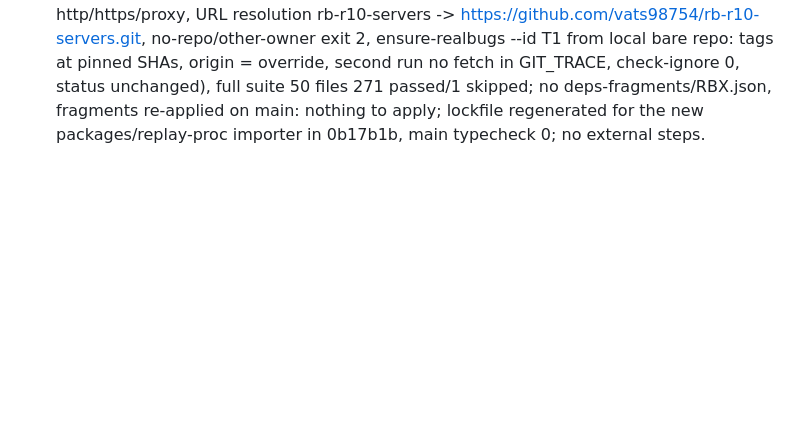
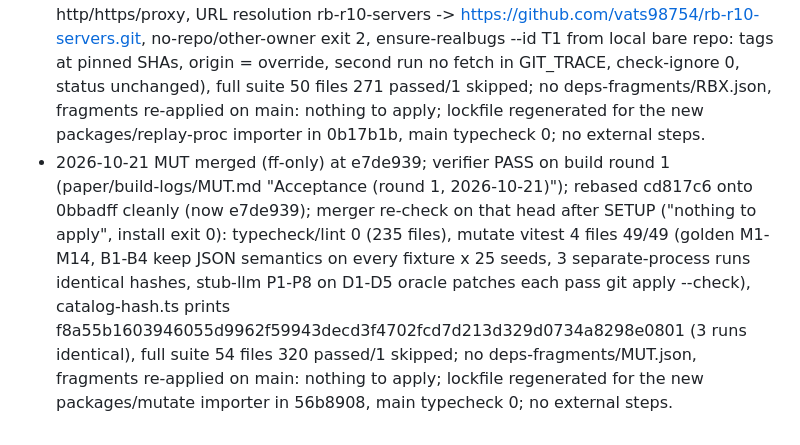
Before and after one commit to vats98754/fiks, a Markdown page: PROGRESS.md, the part around the change. Rendered like a GitHub page; blank space fills up the shorter version.

Commit message:
PROGRESS: paper build log, MUT merged
Co-Authored-By: Claude Opus 5.5 <noreply@anthropic.com>

```diff
--- a/PROGRESS.md
+++ b/PROGRESS.md
@@ -63,3 +63,4 @@ Six rounds. The verifier attacked the repair gates as an adversarial agent and f
 - 2026-10-21 BENCHX merged (ff-only) at 1abd7a0; verifier PASS (round number not recorded in paper/build-logs/BENCHX.md); rebased 3513114/84d715c onto 6157cb4 cleanly (now db1db27/1abd7a0); merger re-check on that head after SETUP ("nothing to apply", install exit 0): typecheck/lint 0 (159 files), bench+summarize vitest 8 files 36/36, pnpm fiks summarize --check exit 0 ("summary.json matches the logs"), forced-SDK-error infraError / 4-worker=sequential / dirty-tree refusal tests pass, diff vs main lists no package.json or pnpm-lock.yaml, full suite 36 files 211 passed/1 skipped; no deps-fragments/BENCHX.json (apply-dep-fragments rejects empty add{}; no new @fiks/* import into packages/cli), fragments re-applied on main: nothing to apply, no lockfile change, main typecheck 0; no external steps.
 - 2026-10-21 DOM2 merged (ff-only) at ff222f5; verifier PASS on build round 1 (paper/build-logs/DOM2.md "Acceptance evidence (round 1)"); rebased 5 commits onto 39500d1 cleanly; merger re-check on that head after SETUP (DOM2 fragment applied, install exit 0, --check exit 0, ensure-tracker-mcp exit 0 at bfc0e1e with dev-tracker-stub): typecheck/lint 0 (203 files), vendor-tracker vitest 10 files 37/37 (bootstrap, truth 100 seeded, entity 100 seeded, extended-only, TRK-DEV-1 refA/refB/base-fails/merge-base exit 1/docs-before-stub, hooks, ensure), grep @fiks/contracts|@fiks/proxy in truth.ts/originEntity.ts empty, branch diff lists no package.json/pnpm-lock.yaml, tracker-mcp main CI success, ci.yml has 'contents: read', fresh-worktree check (ensure clones .work/tracker-mcp with dev-tracker-stub, check-ignore 0, getDomain('tracker').repo.dir points there, frozenClock 2026-10-01T12:00:00.000Z), full suite 46 files 248 passed/1 skipped; deps-fragments/DOM2.json applied (@fiks/vendor-tracker -> packages/cli) + lockfile in 9e395c3, main typecheck 0; external: none needed (tracker-mcp main already at pin bfc0e1e = tracker-sync-ref.json; no push).
 - 2026-10-21 RBX merged (ff-only) at 593953d; verifier PASS on build round 1 (paper/build-logs/RBX.md "Acceptance (round 1, 2026-10-21)"); rebased 2b5497e onto aa7e28a cleanly (now 593953d); merger re-check on that head after SETUP ("nothing to apply", install exit 0): typecheck/lint 0 (218 files), replay-proc vitest 4 files 23/23 (D2 process vs in-process parity on seed-v1 + default evaluator + fixed shop-mcp both verify, D2 and quotes 10 reruns identical, nonce match only after normalisation over http/https/proxy, URL resolution rb-r10-servers -> https://github.com/vats98754/rb-r10-servers.git, no-repo/other-owner exit 2, ensure-realbugs --id T1 from local bare repo: tags at pinned SHAs, origin = override, second run no fetch in GIT_TRACE, check-ignore 0, status unchanged), full suite 50 files 271 passed/1 skipped; no deps-fragments/RBX.json, fragments re-applied on main: nothing to apply; lockfile regenerated for the new packages/replay-proc importer in 0b17b1b, main typecheck 0; no external steps.
+- 2026-10-21 MUT merged (ff-only) at e7de939; verifier PASS on build round 1 (paper/build-logs/MUT.md "Acceptance (round 1, 2026-10-21)"); rebased cd817c6 onto 0bbadff cleanly (now e7de939); merger re-check on that head after SETUP ("nothing to apply", install exit 0): typecheck/lint 0 (235 files), mutate vitest 4 files 49/49 (golden M1-M14, B1-B4 keep JSON semantics on every fixture x 25 seeds, 3 separate-process runs identical hashes, stub-llm P1-P8 on D1-D5 oracle patches each pass git apply --check), catalog-hash.ts prints f8a55b1603946055d9962f59943decd3f4702fcd7d213d329d0734a8298e0801 (3 runs identical), full suite 54 files 320 passed/1 skipped; no deps-fragments/MUT.json, fragments re-applied on main: nothing to apply; lockfile regenerated for the new packages/mutate importer in 56b8908, main typecheck 0; no external steps.
```
